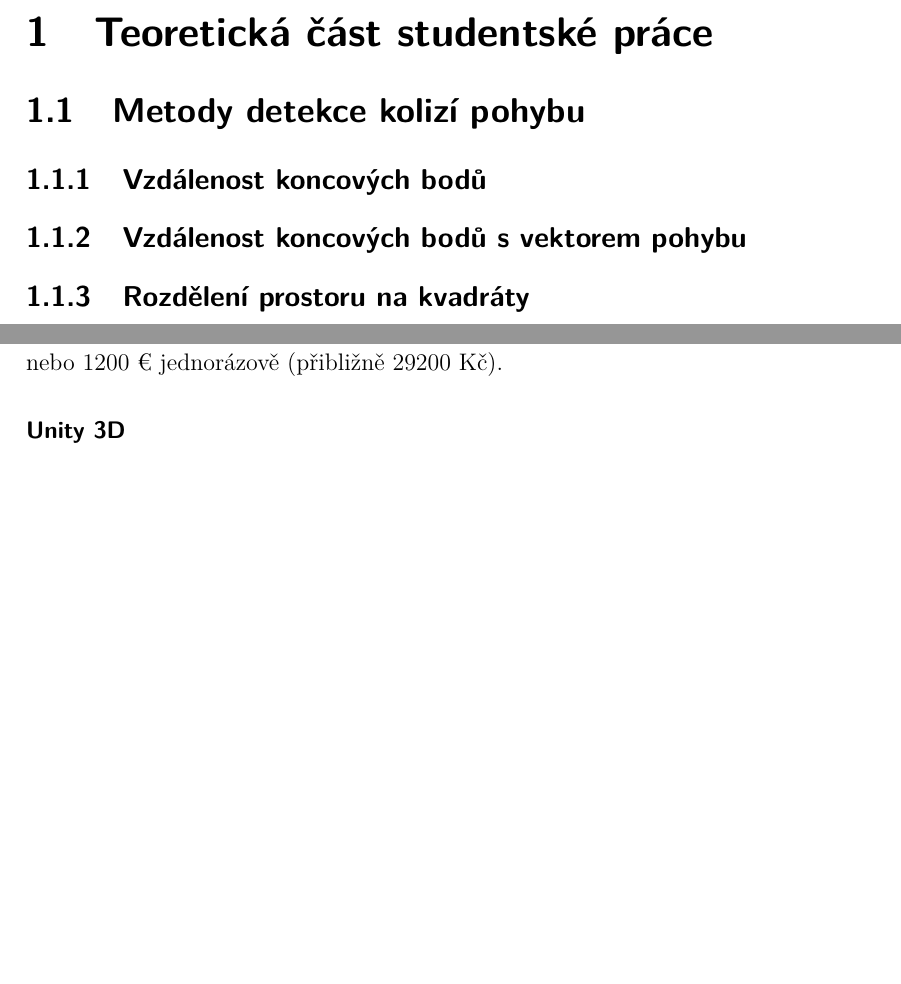
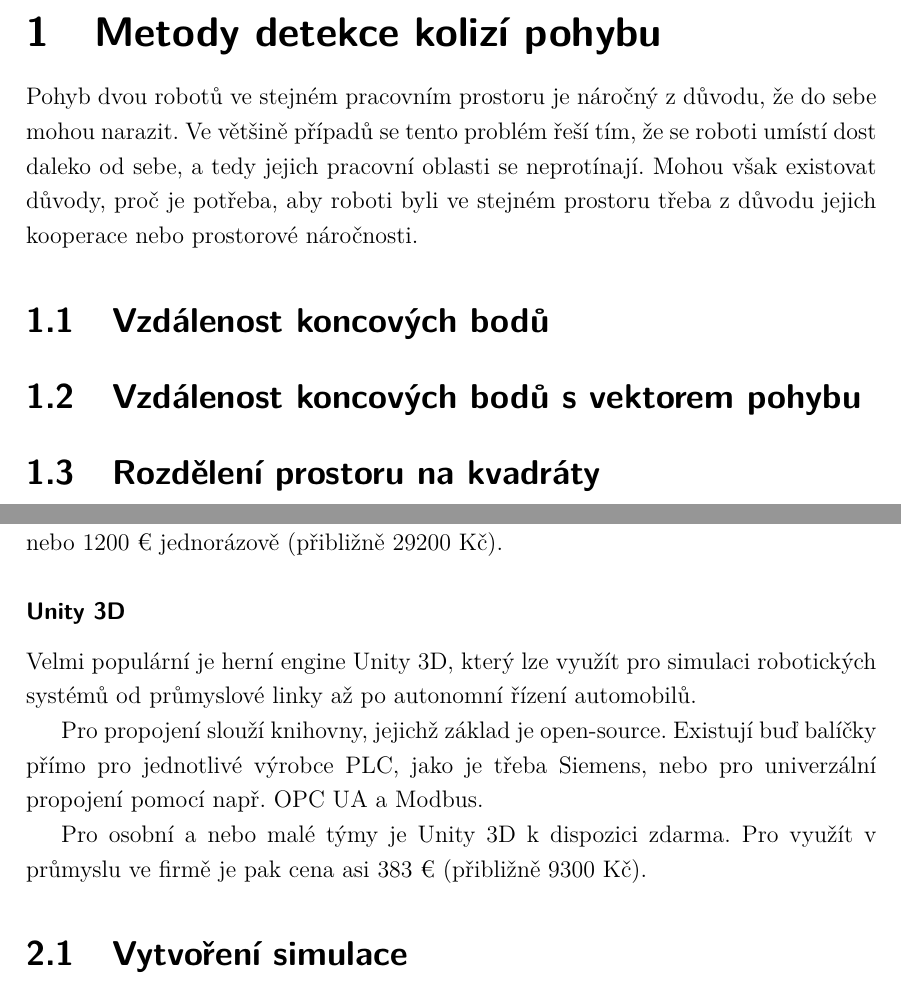
Before and after one commit to housek52/DP_Fousek, a LaTeX thesis (sablona-prace.tex, which reads text/reseni.tex): two parts of pages 13 and 14 of 16, joined at a grey line, cut at the place of the change, the shorter picture padded with empty space. Compiled offline with pdfLaTeX.

Commit message:
Unity 3D a uvot ke kolizim

```diff
--- a/text/reseni.tex
+++ b/text/reseni.tex
@@ -4,15 +4,21 @@
 % před odevzdáním bude nejspíš nutno změnit
 % a hlavně před případným tiskem
 
-\chapter{Teoretická část studentské práce}
+%\chapter{Teoretická část studentské práce}
 
-\section{Metody detekce kolizí pohybu}
+\chapter{Metody detekce kolizí pohybu}
+    Pohyb dvou robotů ve stejném pracovním prostoru je náročný z důvodu,
+    že do sebe mohou narazit. Ve většině případů se tento problém řeší tím,
+    že se roboti umístí dost daleko od sebe, a tedy jejich pracovní oblasti
+    se neprotínají. Mohou však existovat důvody, proč je potřeba, aby roboti
+    byli ve stejném prostoru třeba z důvodu jejich kooperace nebo prostorové
+    náročnosti.
 
-    \subsection{Vzdálenost koncových bodů}
+    \section{Vzdálenost koncových bodů}
 
-    \subsection{Vzdálenost koncových bodů s vektorem pohybu}
+    \section{Vzdálenost koncových bodů s vektorem pohybu}
 
-    \subsection{Rozdělení prostoru na kvadráty}
+    \section{Rozdělení prostoru na kvadráty}
 
 \newpage
 
@@ -52,3 +58,16 @@
         (přibližně 7300 Kč), nebo 1200 € jednorázově (přibližně 29200 Kč).
 
     \subsubsection{Unity 3D}
+        Velmi populární je herní engine Unity 3D, který lze využít pro
+        simulaci robotických systémů od průmyslové linky až po autonomní
+        řízení automobilů.
+
+        % našel jsem celý balíček za 1098 euro, ale jsou open-source varianty (základ)
+        Pro propojení slouží knihovny, jejichž základ je open-source. Existují
+        buď balíčky přímo pro jednotlivé výrobce PLC, jako je třeba Siemens,
+        nebo pro univerzální propojení pomocí např. OPC UA a Modbus.
+
+        Pro osobní a nebo malé týmy je Unity 3D k dispozici zdarma. Pro využít
+        v průmyslu ve firmě je pak cena asi 383 € (přibližně 9300 Kč).
+
+    \section{Vytvoření simulace}
```
Also changed, not shown: text/literatura.tex (+18 -0 lines), text/uvod.tex (+32 -12 lines), text/reseni.tex (2 more changed lines).
